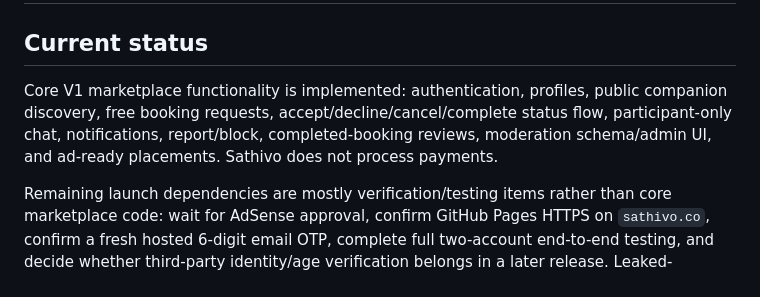
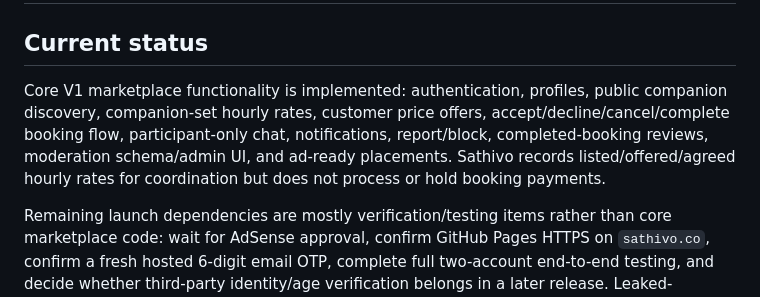
Before and after one commit to milanmiliyan5/sathivo-website, a Markdown page: ROADMAP.md, the part around the change. Rendered like a GitHub page.

Commit message:
Update roadmap for negotiated companion pricing

```diff
--- a/ROADMAP.md
+++ b/ROADMAP.md
@@ -2,7 +2,7 @@
 
 ## Current status
 
-Core V1 marketplace functionality is implemented: authentication, profiles, public companion discovery, free booking requests, accept/decline/cancel/complete status flow, participant-only chat, notifications, report/block, completed-booking reviews, moderation schema/admin UI, and ad-ready placements. Sathivo does not process payments.
+Core V1 marketplace functionality is implemented: authentication, profiles, public companion discovery, companion-set hourly rates, customer price offers, accept/decline/cancel/complete booking flow, participant-only chat, notifications, report/block, completed-booking reviews, moderation schema/admin UI, and ad-ready placements. Sathivo records listed/offered/agreed hourly rates for coordination but does not process or hold booking payments.
 
 Remaining launch dependencies are mostly verification/testing items rather than core marketplace code: wait for AdSense approval, confirm GitHub Pages HTTPS on `sathivo.co`, confirm a fresh hosted 6-digit email OTP, complete full two-account end-to-end testing, and decide whether third-party identity/age verification belongs in a later release. Leaked-password protection is unavailable on the current Supabase Free plan and can be enabled after upgrading to a supporting plan. The owner admin account is authorized and the admin overview includes live operational counters.
 
```
